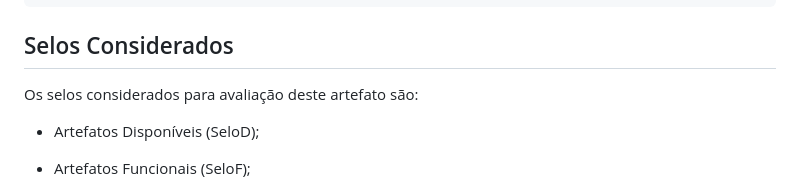
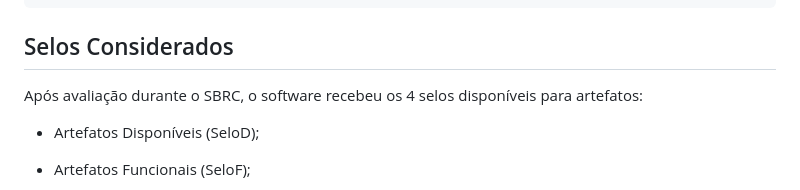
Before and after one commit to luizabasseto/firewallTester, a Markdown page: README.md, the part around the change. Drawn GitHub-style.

Commit message:
Revise evaluation seals in README
Updated the section on evaluated seals to reflect new information.

```diff
--- a/README.md
+++ b/README.md
@@ -40,7 +40,7 @@ firewallTester/
 
 ## Selos Considerados
 
-Os selos considerados para avaliação deste artefato são:
+Após avaliação durante o SBRC, o software recebeu os 4 selos disponíveis para artefatos:
 
 - Artefatos Disponíveis (SeloD);
 
```
